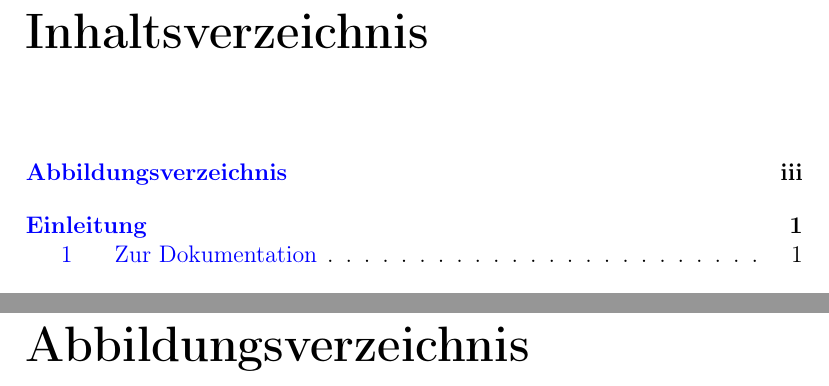
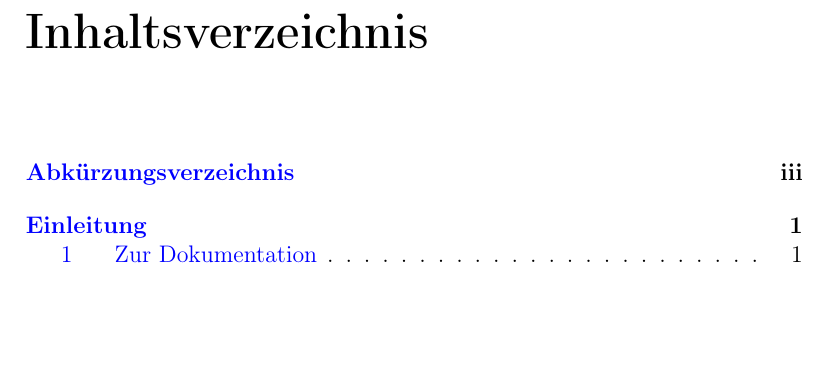
Before and after one commit to RathgebL/Bachelor_Thesis-New_Mediaserver, a LaTeX thesis (Dokumentation/Bachelor-Arbeit-Dokumentation.tex): two parts of pages 2 and 4 of 60 before the commit and part of page 2 of 59 after it, the two joined at a grey line, cut so that both start at the same text, the shorter picture padded with empty space. Compiled offline with pdfLaTeX.

Commit message:
Abbildungsverzeichnis auskommentieren und Abkürzungsverzeichnis korrigieren

```diff
--- a/Dokumentation/Bachelor-Arbeit-Dokumentation.tex
+++ b/Dokumentation/Bachelor-Arbeit-Dokumentation.tex
@@ -44,14 +44,15 @@
 \tableofcontents
 
 % ------ Abbildungsverzeichnis ------
-\cleardoublepage
-\listoffigures
-\addcontentsline{toc}{chapter}{Abbildungsverzeichnis}
+% \cleardoublepage
+% \listoffigures
+% \addcontentsline{toc}{chapter}{Abbildungsverzeichnis}
 % \listoftables
 % \addcontentsline{toc}{chapter}{Tabellenverzeichnis}
 
 % ------ Abkürzungsverzeichnis ------
 \chapter*{Abkürzungsverzeichnis}
+\addcontentsline{toc}{chapter}{Abkürzungsverzeichnis}
 \begin{acronym}[WWW] % längste Abkürzung für Einrückung
   \acro{AAC}{Advanced Audio Coding}
   \acro{ACL}{Access Control List}
```
